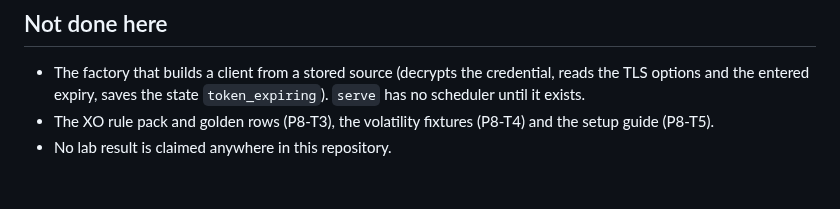
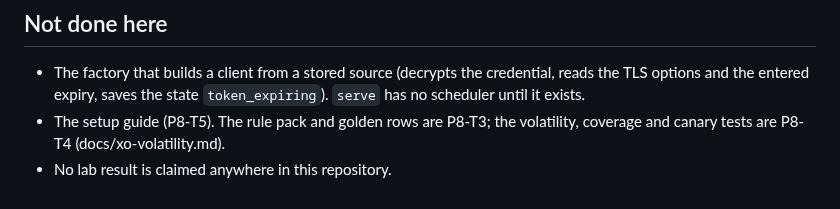
Before and after one commit to Theriark/driftsniff-ce, a Markdown page: docs/xo-client.md, the part around the change. Drawn GitHub-style.

Commit message:
docs(xo): the not-done list of the XO client follows P8-T3 and P8-T4 (THE-749)
One file: docs/xo-client.md. Only the last bullet list changes.

Co-Authored-By: Claude Sonnet 5.5 <noreply@anthropic.com>

```diff
--- a/docs/xo-client.md
+++ b/docs/xo-client.md
@@ -93,6 +93,6 @@ injectable (`clock=`), which is how the tests cover it.
 - The factory that builds a client from a stored source (decrypts the credential, reads the TLS
   options and the entered expiry, saves the state `token_expiring`). `serve` has no scheduler until
   it exists.
-- The XO rule pack and golden rows (P8-T3), the volatility fixtures (P8-T4) and the setup guide
-  (P8-T5).
+- The setup guide (P8-T5). The rule pack and golden rows are P8-T3; the volatility, coverage and
+  canary tests are P8-T4 (docs/xo-volatility.md).
 - No lab result is claimed anywhere in this repository.
```
